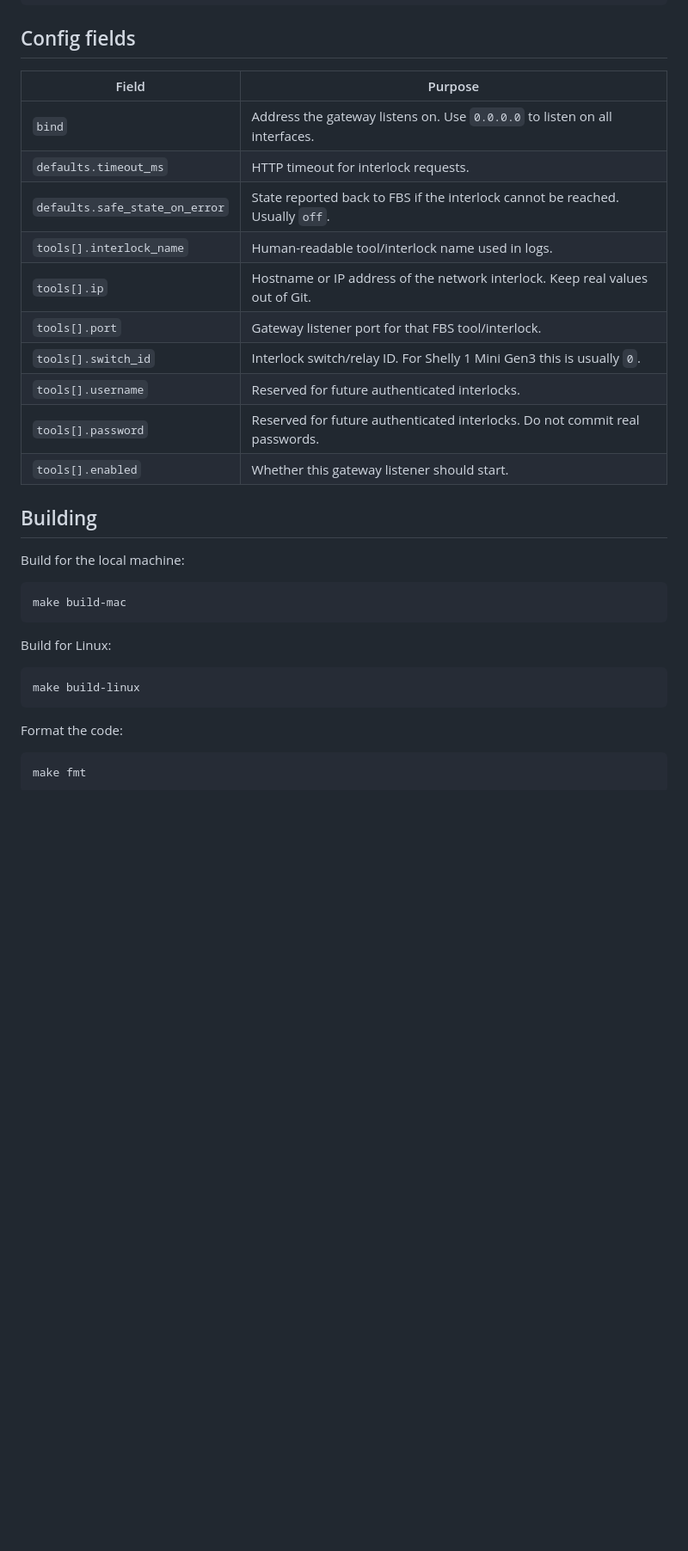
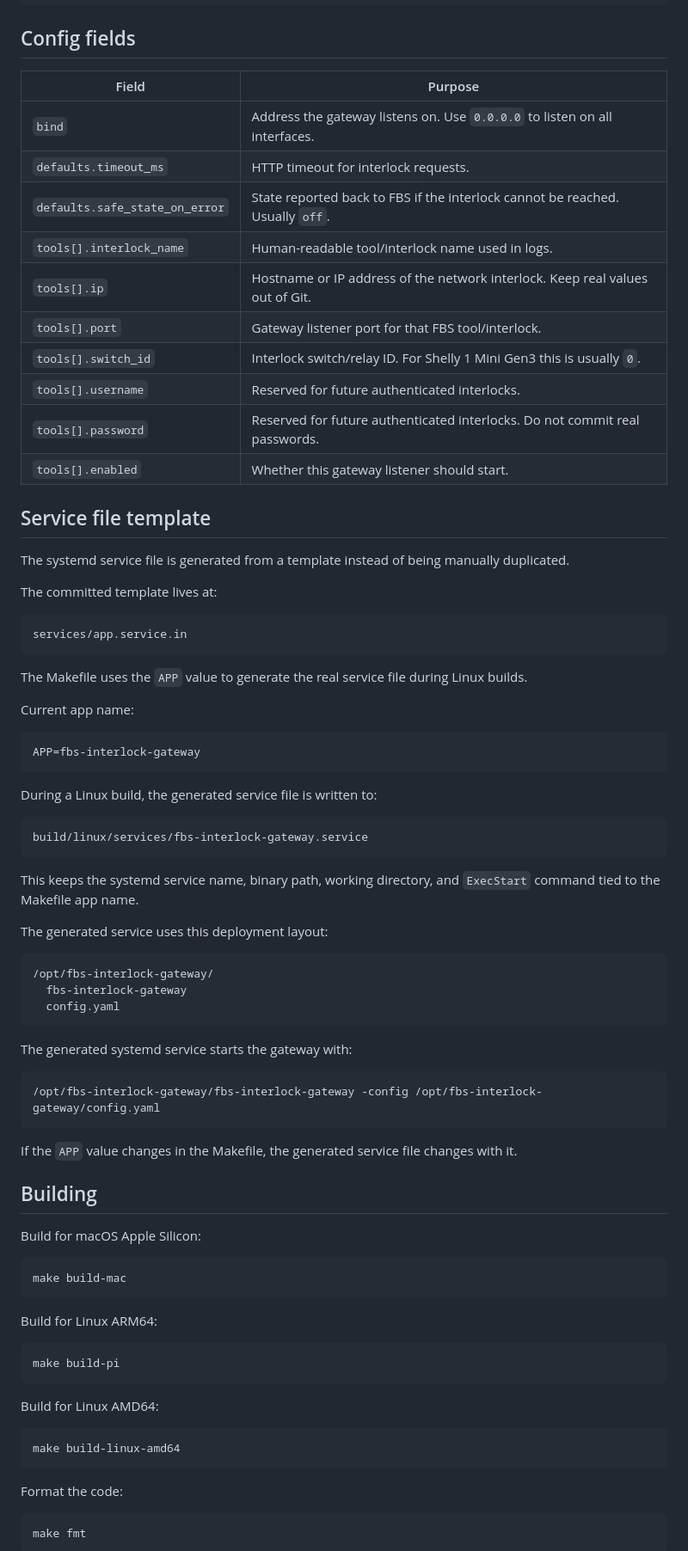
Before and after one commit to williamveith/fbs-interlock-gateway, a Markdown page: README.md, the part around one of its changes. Shown at 86% size. Rendered like a GitHub page; blank space fills up the shorter version.

Commit message:
Updated readme to reflect changes and improved formatting for general audiences

````diff
--- a/README.md
+++ b/README.md
@@ -147,31 +153,79 @@ tools:
 
 ## Config fields
 
-| Field | Purpose |
-|---|---|
-| `bind` | Address the gateway listens on. Use `0.0.0.0` to listen on all interfaces. |
-| `defaults.timeout_ms` | HTTP timeout for interlock requests. |
+| Field                          | Purpose                                                                       |
+| ------------------------------ | ----------------------------------------------------------------------------- |
+| `bind`                         | Address the gateway listens on. Use `0.0.0.0` to listen on all interfaces.    |
+| `defaults.timeout_ms`          | HTTP timeout for interlock requests.                                          |
 | `defaults.safe_state_on_error` | State reported back to FBS if the interlock cannot be reached. Usually `off`. |
-| `tools[].interlock_name` | Human-readable tool/interlock name used in logs. |
-| `tools[].ip` | Hostname or IP address of the network interlock. Keep real values out of Git. |
-| `tools[].port` | Gateway listener port for that FBS tool/interlock. |
-| `tools[].switch_id` | Interlock switch/relay ID. For Shelly 1 Mini Gen3 this is usually `0`. |
-| `tools[].username` | Reserved for future authenticated interlocks. |
-| `tools[].password` | Reserved for future authenticated interlocks. Do not commit real passwords. |
-| `tools[].enabled` | Whether this gateway listener should start. |
+| `tools[].interlock_name`       | Human-readable tool/interlock name used in logs.                              |
+| `tools[].ip`                   | Hostname or IP address of the network interlock. Keep real values out of Git. |
+| `tools[].port`                 | Gateway listener port for that FBS tool/interlock.                            |
+| `tools[].switch_id`            | Interlock switch/relay ID. For Shelly 1 Mini Gen3 this is usually `0`.        |
+| `tools[].username`             | Reserved for future authenticated interlocks.                                 |
+| `tools[].password`             | Reserved for future authenticated interlocks. Do not commit real passwords.   |
+| `tools[].enabled`              | Whether this gateway listener should start.                                   |
+
+## Service file template
+
+The systemd service file is generated from a template instead of being manually duplicated.
+
+The committed template lives at:
+
+```text
+services/app.service.in
+```
+
+The Makefile uses the `APP` value to generate the real service file during Linux builds.
+
+Current app name:
+
+```make
+APP=fbs-interlock-gateway
+```
+
+During a Linux build, the generated service file is written to:
+
+```text
+build/linux/services/fbs-interlock-gateway.service
+```
+
+This keeps the systemd service name, binary path, working directory, and `ExecStart` command tied to the Makefile app name.
+
+The generated service uses this deployment layout:
+
+```text
+/opt/fbs-interlock-gateway/
+  fbs-interlock-gateway
+  config.yaml
+```
+
+The generated systemd service starts the gateway with:
+
+```text
+/opt/fbs-interlock-gateway/fbs-interlock-gateway -config /opt/fbs-interlock-gateway/config.yaml
+```
+
+If the `APP` value changes in the Makefile, the generated service file changes with it.
 
 ## Building
 
-Build for the local machine:
+Build for macOS Apple Silicon:
 
 ```bash
 make build-mac
 ```
 
-Build for Linux:
+Build for Linux ARM64:
 
 ```bash
-make build-linux
+make build-pi
+```
+
+Build for Linux AMD64:
+
+```bash
+make build-linux-amd64
 ```
 
 Format the code:
````
Also changed, not shown: other parts of README.md (+57 -22 lines).
